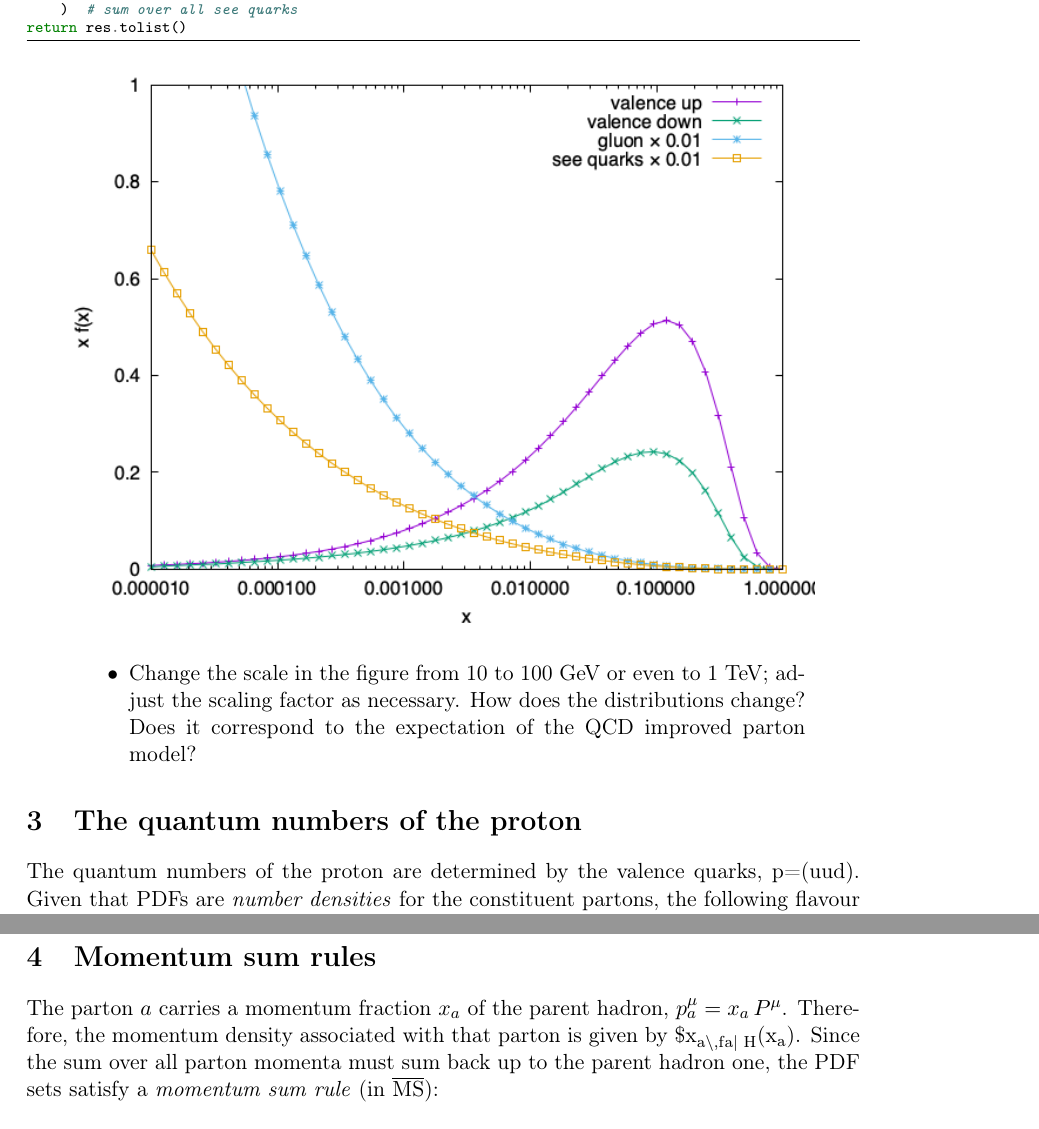
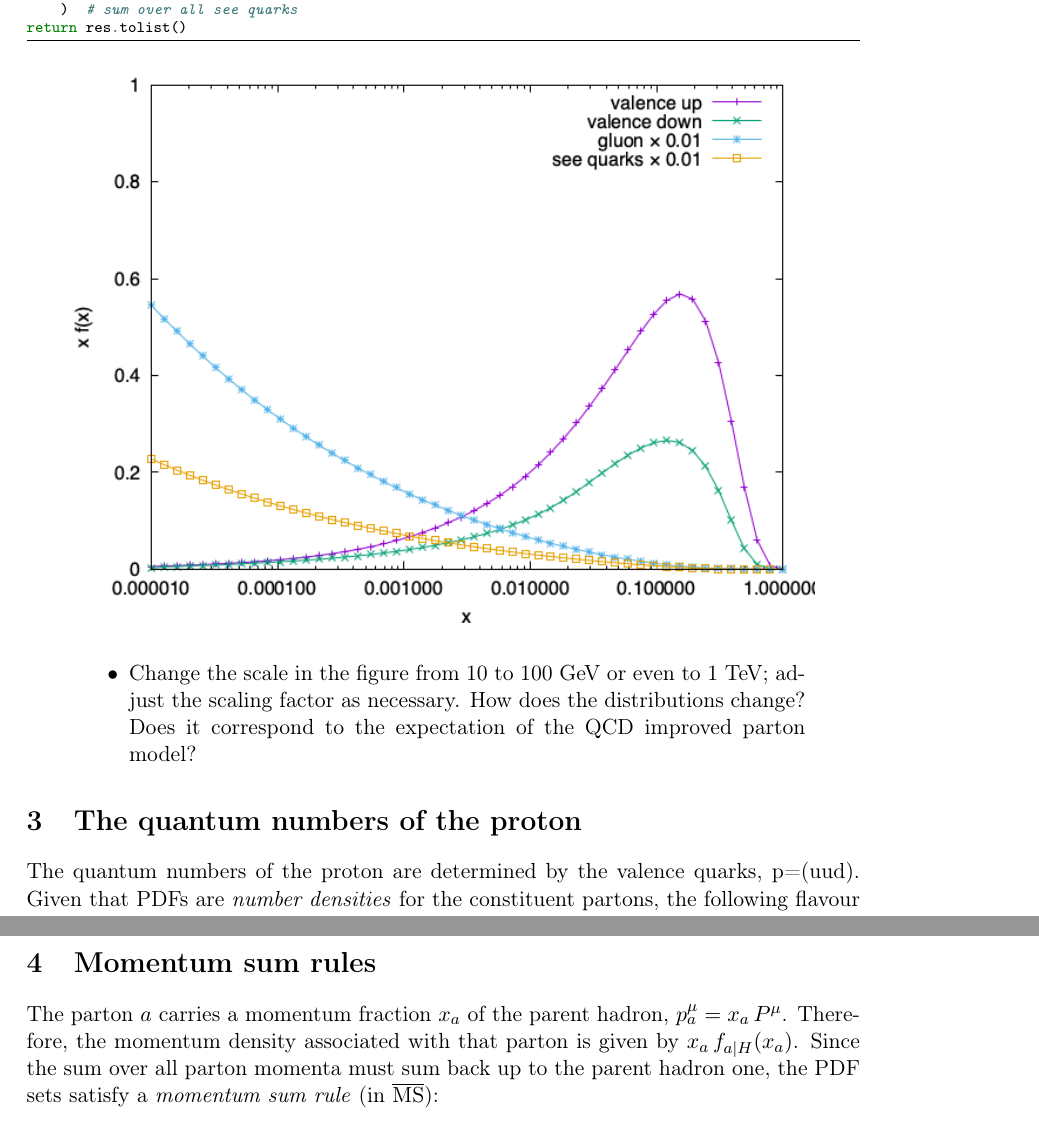
Before and after one commit to aykhuss/Lectures-CERN-QCD, a LaTeX document (notebooks/pdf/README.tex): two parts of pages 2 and 3 of 4, joined at a grey line, cut so that both start at the same text. Compiled offline with pdfLaTeX.

Commit message:
add PDF notebook

```diff
--- a/notebooks/pdf/README.tex
+++ b/notebooks/pdf/README.tex
@@ -80,7 +80,7 @@ Does it correspond to the expectation of the QCD improved parton model?
 \end{itemize}
 \end{quote}
 \section{The quantum numbers of the proton}
-\label{sec:org0ef4ecf}
+\label{sec:org06d2df2}
 The quantum numbers of the proton are determined by the valence quarks, p=(uud).
 Given that PDFs are \emph{number densities} for the constituent partons, the following flavour sum rules hold:
 \begin{align}
@@ -128,9 +128,9 @@ b & -8.819432616746102e-05\\
 \end{tabular}
 \end{table}
 \section{Momentum sum rules}
-\label{sec:org45175f3}
+\label{sec:orgb14eb92}
 The parton \(a\) carries a momentum fraction \(x_a\) of the parent hadron, \(p_a^\mu=x_a\,P^\mu\).
-Therefore, the momentum density associated with that parton is given by \$x\textsubscript{a$\backslash$,f}\textsubscript{a\(\vert{}\) H}(x\textsubscript{a}).
+Therefore, the momentum density associated with that parton is given by \(x_a\,f_{a\vert H}(x_a)\).
 Since the sum over all parton momenta must sum back up to the parent hadron one, the PDF sets satisfy a \emph{momentum sum rule} (in \(\overline{\text{MS}}\)):
 \begin{align}
   \sum_a \int_0^1 \mathrm{d}x_a \; x_a\,f_{a\vert H}(x_a)
```
Also changed, not shown: notebooks/pdf/README.pdf, notebooks/pdf/pdf_xfx.png, notebooks/pdf/README.tex (6 more changed lines), 1 other file.
